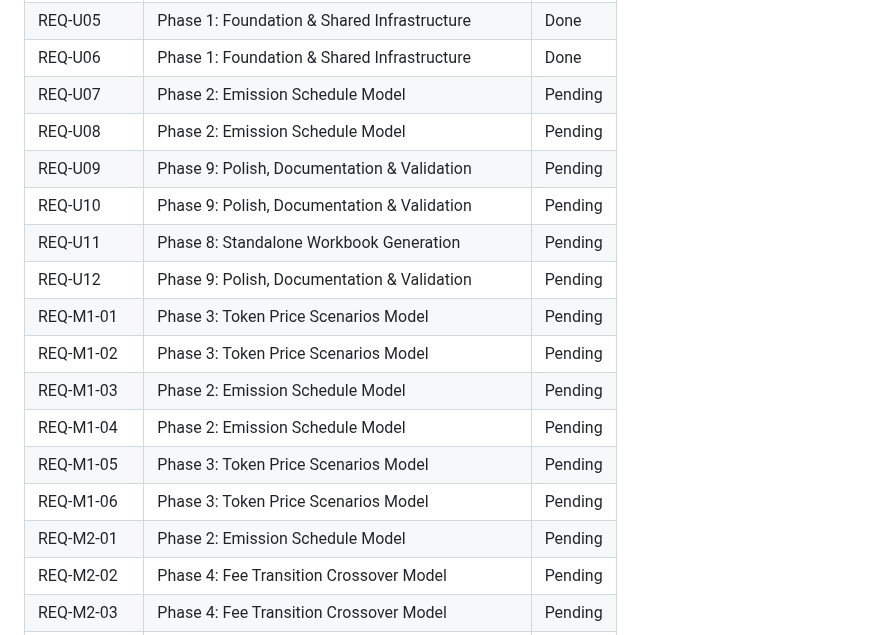
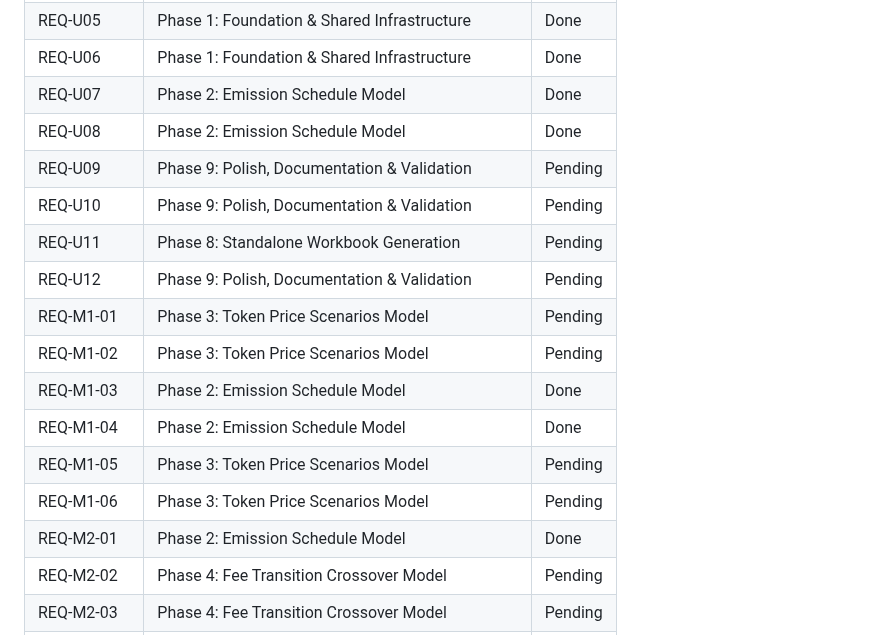
Before and after one commit to mitgor/gonka-tokenomics, a Markdown page: .planning/REQUIREMENTS.md, the part around the change. Rendered like a GitHub page.

```diff
--- a/.planning/REQUIREMENTS.md
+++ b/.planning/REQUIREMENTS.md
@@ -184,19 +184,19 @@
 | REQ-U04 | Phase 7: Dashboard & Master Workbook Assembly | Pending |
 | REQ-U05 | Phase 1: Foundation & Shared Infrastructure | Done |
 | REQ-U06 | Phase 1: Foundation & Shared Infrastructure | Done |
-| REQ-U07 | Phase 2: Emission Schedule Model | Pending |
-| REQ-U08 | Phase 2: Emission Schedule Model | Pending |
+| REQ-U07 | Phase 2: Emission Schedule Model | Done |
+| REQ-U08 | Phase 2: Emission Schedule Model | Done |
 | REQ-U09 | Phase 9: Polish, Documentation & Validation | Pending |
 | REQ-U10 | Phase 9: Polish, Documentation & Validation | Pending |
 | REQ-U11 | Phase 8: Standalone Workbook Generation | Pending |
 | REQ-U12 | Phase 9: Polish, Documentation & Validation | Pending |
 | REQ-M1-01 | Phase 3: Token Price Scenarios Model | Pending |
 | REQ-M1-02 | Phase 3: Token Price Scenarios Model | Pending |
-| REQ-M1-03 | Phase 2: Emission Schedule Model | Pending |
-| REQ-M1-04 | Phase 2: Emission Schedule Model | Pending |
+| REQ-M1-03 | Phase 2: Emission Schedule Model | Done |
+| REQ-M1-04 | Phase 2: Emission Schedule Model | Done |
 | REQ-M1-05 | Phase 3: Token Price Scenarios Model | Pending |
 | REQ-M1-06 | Phase 3: Token Price Scenarios Model | Pending |
-| REQ-M2-01 | Phase 2: Emission Schedule Model | Pending |
+| REQ-M2-01 | Phase 2: Emission Schedule Model | Done |
 | REQ-M2-02 | Phase 4: Fee Transition Crossover Model | Pending |
 | REQ-M2-03 | Phase 4: Fee Transition Crossover Model | Pending |
 | REQ-M2-04 | Phase 4: Fee Transition Crossover Model | Pending |
```
Also changed, not shown: .planning/ROADMAP.md (+4 -4 lines).
